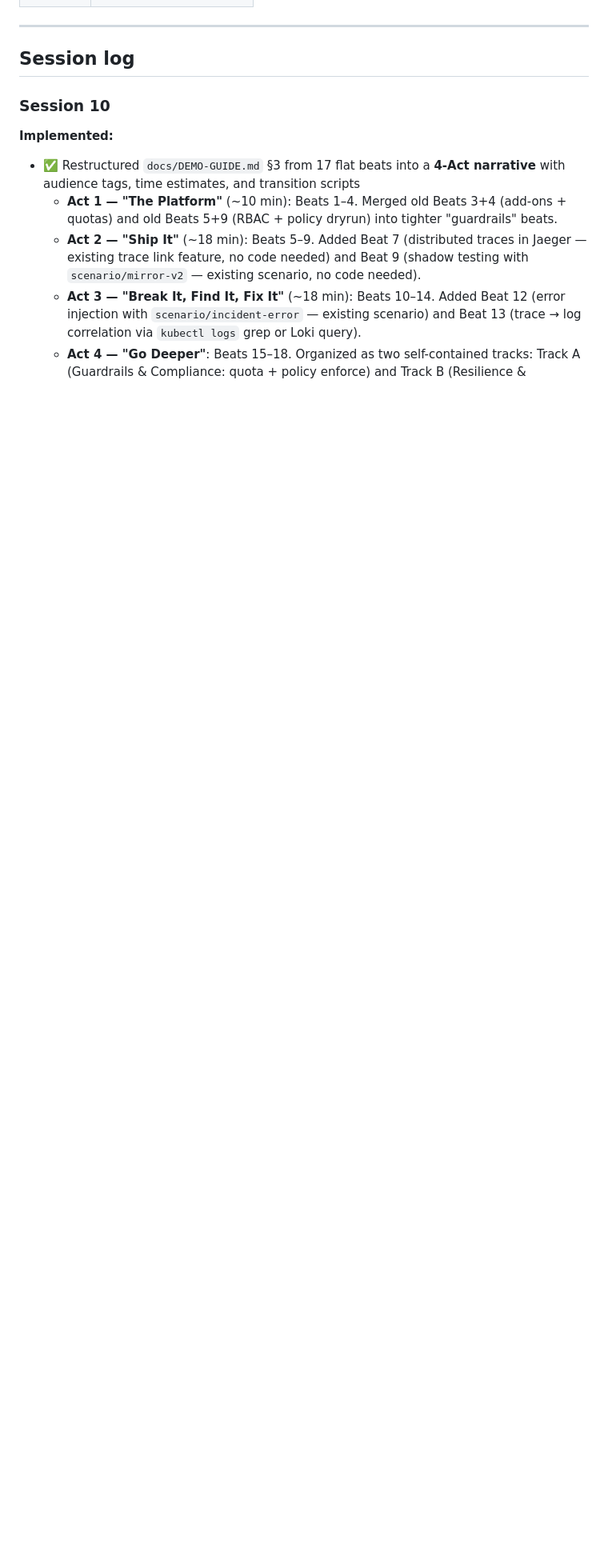
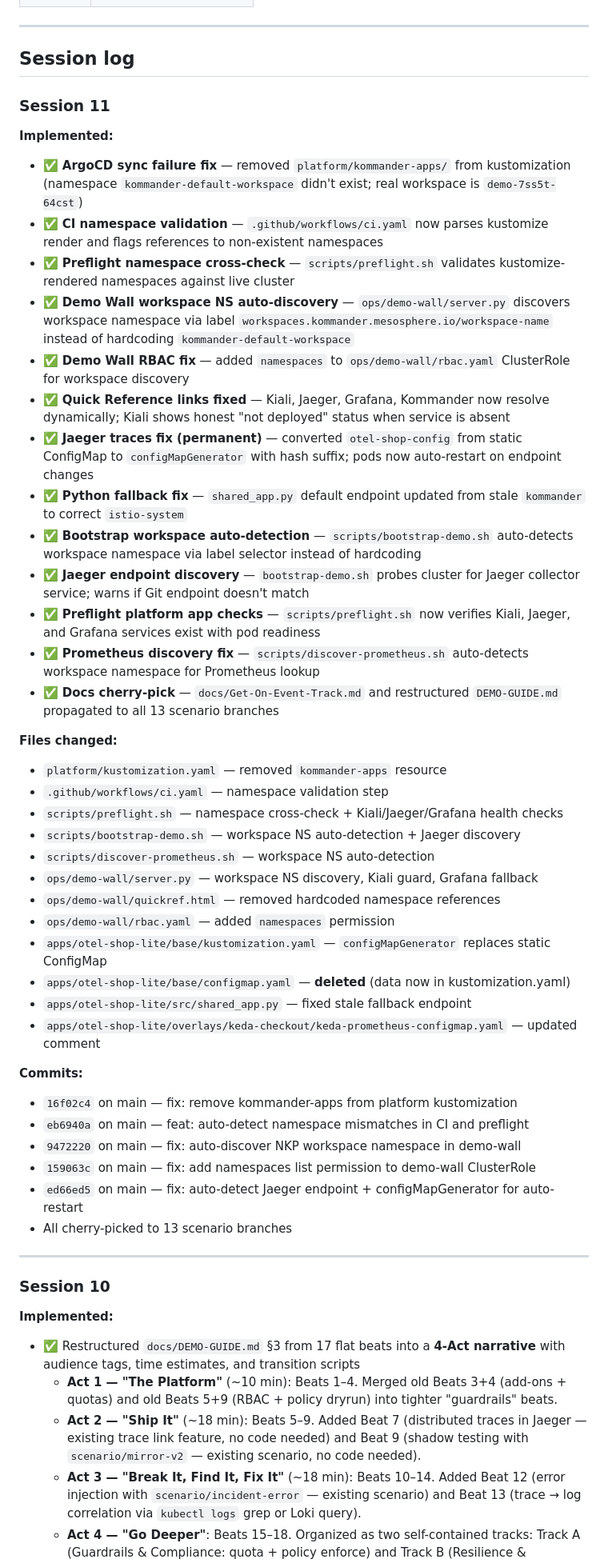
Before and after one commit to icediceice/Nutanix-Demo, a Markdown page: PROGRESS.md, the part around the change. Shown at 80% size. Drawn GitHub-style; blank space fills up the shorter version.

Commit message:
docs: update PROGRESS.md with Session 11 work
Co-Authored-By: Claude Opus 4.6 <noreply@anthropic.com>

```diff
--- a/PROGRESS.md
+++ b/PROGRESS.md
@@ -17,6 +17,47 @@ pending, and decisions made. Update it at the end of every work block.
 ---
 
 ## Session log
+
+### Session 11
+
+**Implemented:**
+- ✅ **ArgoCD sync failure fix** — removed `platform/kommander-apps/` from kustomization (namespace `kommander-default-workspace` didn't exist; real workspace is `demo-7ss5t-64cst`)
+- ✅ **CI namespace validation** — `.github/workflows/ci.yaml` now parses kustomize render and flags references to non-existent namespaces
+- ✅ **Preflight namespace cross-check** — `scripts/preflight.sh` validates kustomize-rendered namespaces against live cluster
+- ✅ **Demo Wall workspace NS auto-discovery** — `ops/demo-wall/server.py` discovers workspace namespace via label `workspaces.kommander.mesosphere.io/workspace-name` instead of hardcoding `kommander-default-workspace`
+- ✅ **Demo Wall RBAC fix** — added `namespaces` to `ops/demo-wall/rbac.yaml` ClusterRole for workspace discovery
+- ✅ **Quick Reference links fixed** — Kiali, Jaeger, Grafana, Kommander now resolve dynamically; Kiali shows honest "not deployed" status when service is absent
+- ✅ **Jaeger traces fix (permanent)** — converted `otel-shop-config` from static ConfigMap to `configMapGenerator` with hash suffix; pods now auto-restart on endpoint changes
+- ✅ **Python fallback fix** — `shared_app.py` default endpoint updated from stale `kommander` to correct `istio-system`
+- ✅ **Bootstrap workspace auto-detection** — `scripts/bootstrap-demo.sh` auto-detects workspace namespace via label selector instead of hardcoding
+- ✅ **Jaeger endpoint discovery** — `bootstrap-demo.sh` probes cluster for Jaeger collector service; warns if Git endpoint doesn't match
+- ✅ **Preflight platform app checks** — `scripts/preflight.sh` now verifies Kiali, Jaeger, and Grafana services exist with pod readiness
+- ✅ **Prometheus discovery fix** — `scripts/discover-prometheus.sh` auto-detects workspace namespace for Prometheus lookup
+- ✅ **Docs cherry-pick** — `docs/Get-On-Event-Track.md` and restructured `DEMO-GUIDE.md` propagated to all 13 scenario branches
+
+**Files changed:**
+- `platform/kustomization.yaml` — removed `kommander-apps` resource
+- `.github/workflows/ci.yaml` — namespace validation step
+- `scripts/preflight.sh` — namespace cross-check + Kiali/Jaeger/Grafana health checks
+- `scripts/bootstrap-demo.sh` — workspace NS auto-detection + Jaeger discovery
+- `scripts/discover-prometheus.sh` — workspace NS auto-detection
+- `ops/demo-wall/server.py` — workspace NS discovery, Kiali guard, Grafana fallback
+- `ops/demo-wall/quickref.html` — removed hardcoded namespace references
+- `ops/demo-wall/rbac.yaml` — added `namespaces` permission
+- `apps/otel-shop-lite/base/kustomization.yaml` — `configMapGenerator` replaces static ConfigMap
+- `apps/otel-shop-lite/base/configmap.yaml` — **deleted** (data now in kustomization.yaml)
+- `apps/otel-shop-lite/src/shared_app.py` — fixed stale fallback endpoint
+- `apps/otel-shop-lite/overlays/keda-checkout/keda-prometheus-configmap.yaml` — updated comment
+
+**Commits:**
+- `16f02c4` on main — fix: remove kommander-apps from platform kustomization
+- `eb6940a` on main — feat: auto-detect namespace mismatches in CI and preflight
+- `9472220` on main — fix: auto-discover NKP workspace namespace in demo-wall
+- `159063c` on main — fix: add namespaces list permission to demo-wall ClusterRole
+- `ed66ed5` on main — fix: auto-detect Jaeger endpoint + configMapGenerator for auto-restart
+- All cherry-picked to 13 scenario branches
+
+---
 
 ### Session 10
 
```
